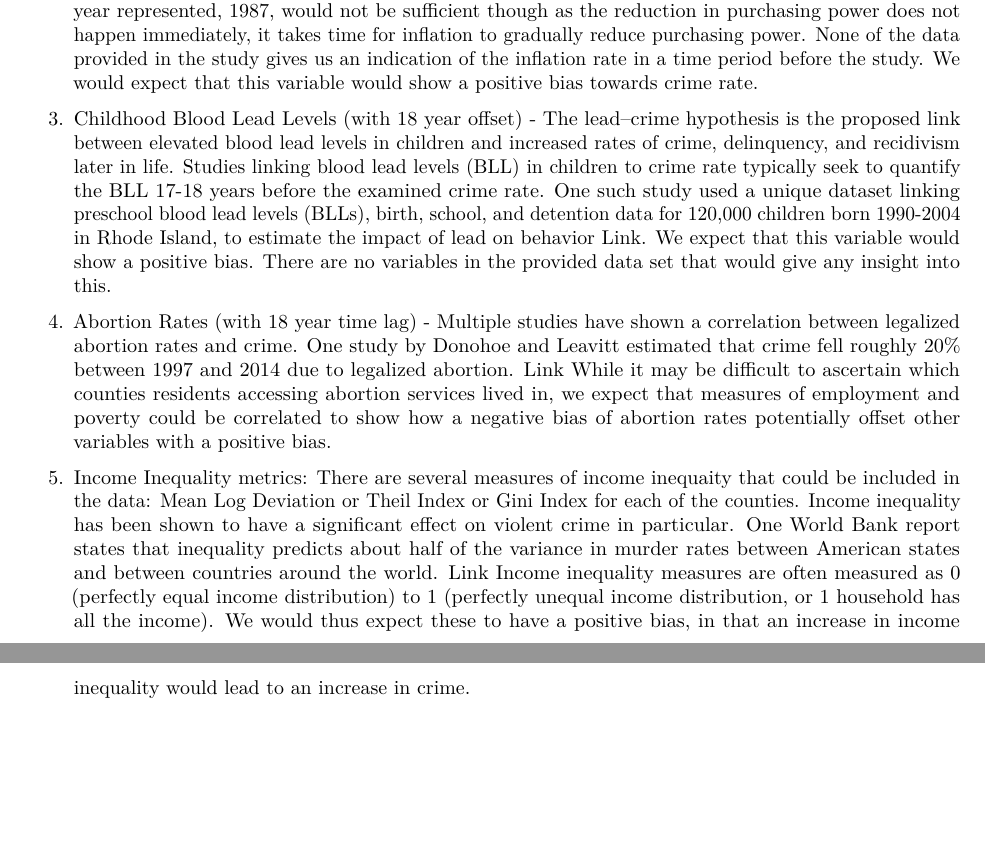
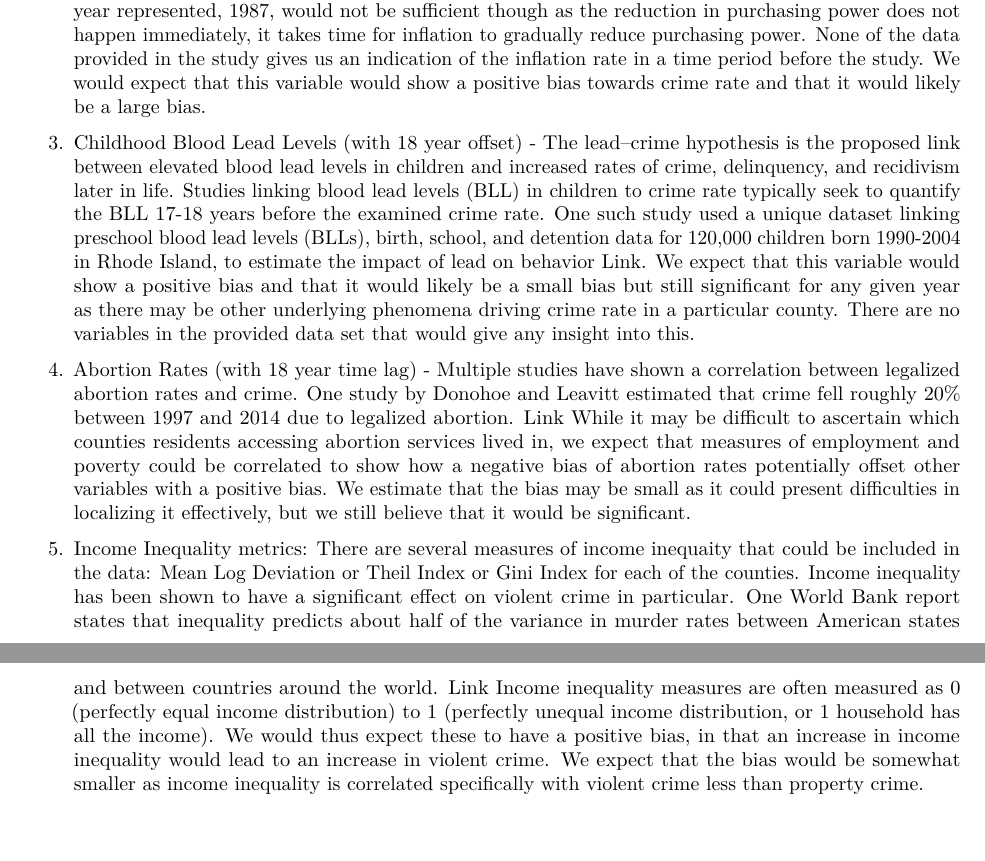
Before and after one commit to joshuajnoble/w203_lab3, an R Markdown document (lab_3_work_jn.Rmd): two parts of pages 1 and 2 of 2, joined at a grey line, cut so that both start at the same text. Rendered offline with R 4.5, knitr and Pandoc, then LaTeX, with nearby package versions.

Commit message:
Update lab_3_work_jn.Rmd

```diff
--- a/lab_3_work_jn.Rmd
+++ b/lab_3_work_jn.Rmd
@@ -14,11 +14,11 @@ We've identified several key omitted variables that we feel most influence the c
 
 1. Unemployment Rate - Unemployment is a key indicator for crime rate.  We may be able to infer some indication of the frequency of seasonal or part-time work in the construction or service industries from the `wcon` or `wser` variables as they shows an average weekly wage which mght indicate how often workers are employed. However, this estimate is not accurate enough to be meaningful. The unemployment rate among youth 18-30 would also be meaningful as criminal activity among young adults is higher than that of older adults.
 
-2. [Inflation Rate] Consumer Price Index - Inflation and crime rates are correlated with a positive relationship and the causal link is from inflation and unemployment to crime. [Link](https://www.researchgate.net/publication/236736987_Will_Inflation_Increase_Crime_Rate_New_Evidence_from_Bounds_and_Modified_Wald_Tests). Inﬂation causes the purchasing power to reduce and cost of living to increase. As a result crime rate may increase because an individual is unable to maintain their standard of living or meet expenses. Inflation in the year represented, 1987, would not be sufficient though as the reduction in purchasing power does not happen immediately, it takes time for inﬂation to gradually reduce purchasing power. None of the data provided in the study gives us an indication of the inflation rate in a time period before the study. We would expect that this variable would show a positive bias towards crime rate.
+2. [Inflation Rate] Consumer Price Index - Inflation and crime rates are correlated with a positive relationship and the causal link is from inflation and unemployment to crime. [Link](https://www.researchgate.net/publication/236736987_Will_Inflation_Increase_Crime_Rate_New_Evidence_from_Bounds_and_Modified_Wald_Tests). Inﬂation causes the purchasing power to reduce and cost of living to increase. As a result crime rate may increase because an individual is unable to maintain their standard of living or meet expenses. Inflation in the year represented, 1987, would not be sufficient though as the reduction in purchasing power does not happen immediately, it takes time for inﬂation to gradually reduce purchasing power. None of the data provided in the study gives us an indication of the inflation rate in a time period before the study. We would expect that this variable would show a positive bias towards crime rate and that it would likely be a large bias.
 
-3. Childhood Blood Lead Levels (with 18 year offset) - The lead–crime hypothesis is the proposed link between elevated blood lead levels in children and increased rates of crime, delinquency, and recidivism later in life. Studies linking blood lead levels (BLL) in children to crime rate typically seek to quantify the BLL 17-18 years before the examined crime rate. One such study used a unique dataset linking preschool blood lead levels (BLLs), birth, school, and detention data for 120,000 children born 1990-2004 in Rhode Island, to estimate the impact of lead on behavior [Link](https://www.nber.org/papers/w23392.pdf). We expect that this variable would show a positive bias. There are no variables in the provided data set that would give any insight into this.
+3. Childhood Blood Lead Levels (with 18 year offset) - The lead–crime hypothesis is the proposed link between elevated blood lead levels in children and increased rates of crime, delinquency, and recidivism later in life. Studies linking blood lead levels (BLL) in children to crime rate typically seek to quantify the BLL 17-18 years before the examined crime rate. One such study used a unique dataset linking preschool blood lead levels (BLLs), birth, school, and detention data for 120,000 children born 1990-2004 in Rhode Island, to estimate the impact of lead on behavior [Link](https://www.nber.org/papers/w23392.pdf). We expect that this variable would show a positive bias and that it would likely be a small bias but still significant for any given year as there may be other underlying phenomena driving crime rate in a particular county. There are no variables in the provided data set that would give any insight into this.
 
 4. Abortion Rates (with 18 year time lag) - Multiple studies have shown a correlation between legalized abortion rates and crime. One study by Donohoe and Leavitt estimated that crime fell roughly 20% between 1997 and 2014 due to legalized abortion.
- [Link](https://bfi.uchicago.edu/wp-content/uploads/BFI_WP_201975.pdf) While it may be difficult to ascertain which counties residents accessing abortion services lived in, we expect that measures of employment and poverty could be correlated to show how a negative bias of abortion rates potentially offset other variables with a positive bias.
+ [Link](https://bfi.uchicago.edu/wp-content/uploads/BFI_WP_201975.pdf) While it may be difficult to ascertain which counties residents accessing abortion services lived in, we expect that measures of employment and poverty could be correlated to show how a negative bias of abortion rates potentially offset other variables with a positive bias. We estimate that the bias may be small as it could present difficulties in localizing it effectively, but we still believe that it would be significant.
 
-5. Income Inequality metrics: There are several measures of income inequaity that could be included in the data: [Mean Log Deviation](https://www.census.gov/topics/income-poverty/income-inequality/about/metrics/mld.html) or [Theil Index](https://www.census.gov/topics/income-poverty/income-inequality/about/metrics/theil-index.html) or [Gini Index](https://www.census.gov/topics/income-poverty/income-inequality/about/metrics/gini-index.html) for each of the counties. Income inequality has been shown to have a significant effect on violent crime in particular. One World Bank report states that inequality predicts about half of the variance in murder rates between American states and between countries around the world. [Link](https://siteresources.worldbank.org/DEC/Resources/Crime%26Inequality.pdf) Income inequality measures are often measured as 0 (perfectly equal income distribution) to 1 (perfectly unequal income distribution, or 1 household has all the income). We would thus expect these to have a positive bias, in that an increase in income inequality would lead to an increase in crime.
+5. Income Inequality metrics: There are several measures of income inequaity that could be included in the data: [Mean Log Deviation](https://www.census.gov/topics/income-poverty/income-inequality/about/metrics/mld.html) or [Theil Index](https://www.census.gov/topics/income-poverty/income-inequality/about/metrics/theil-index.html) or [Gini Index](https://www.census.gov/topics/income-poverty/income-inequality/about/metrics/gini-index.html) for each of the counties. Income inequality has been shown to have a significant effect on violent crime in particular. One World Bank report states that inequality predicts about half of the variance in murder rates between American states and between countries around the world. [Link](https://siteresources.worldbank.org/DEC/Resources/Crime%26Inequality.pdf) Income inequality measures are often measured as 0 (perfectly equal income distribution) to 1 (perfectly unequal income distribution, or 1 household has all the income). We would thus expect these to have a positive bias, in that an increase in income inequality would lead to an increase in violent crime. We expect that the bias would be somewhat smaller as income inequality is correlated specifically with violent crime less than property crime.
```
